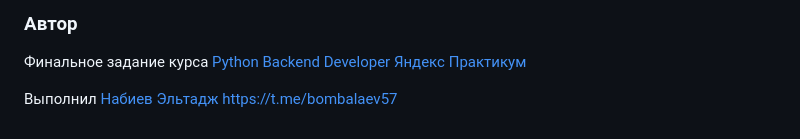
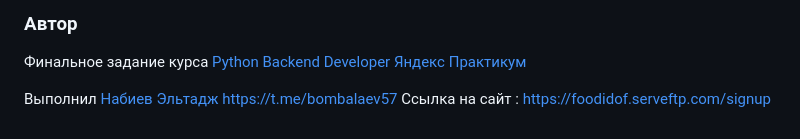
Before and after one commit to elikman/foodgram, a Markdown page: README.md, the part around the change. Drawn GitHub-style.

```diff
--- a/README.md
+++ b/README.md
@@ -151,3 +151,4 @@ sudo docker compose -f docker-compose.production.yml exec backend python manage.
 Финальное задание курса [Python Backend Developer Яндекс Практикум](https://practicum.yandex.ru/backend-developer-ab/)
 
 Выполнил  [Набиев Эльтадж](https://github.com/elikman/foodgram.git) https://t.me/bombalaev57
+Ссылка на сайт : https://foodidof.serveftp.com/signup
```
